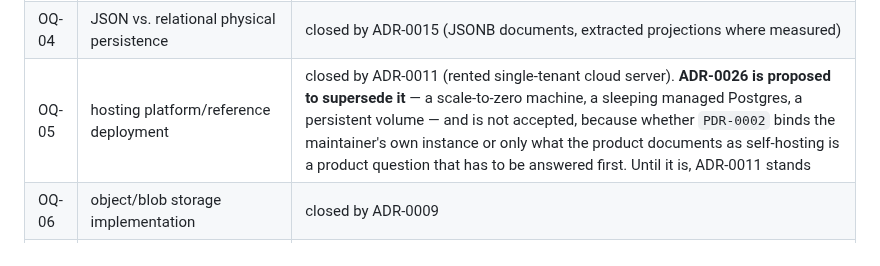
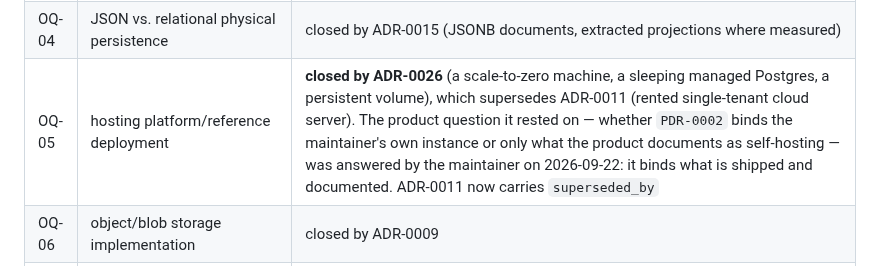
Before and after one commit to kschlt/cookframe, a Markdown page: docs/open-questions.md, the part around the change. Drawn GitHub-style.

```diff
--- a/docs/open-questions.md
+++ b/docs/open-questions.md
@@ -16,7 +16,7 @@ discovery-era wording is kept in [`archive/`](archive/).
 | OQ-02 | TypeScript vs. another implementation language if real constraints justify a change | closed by ADR-0002 |
 | OQ-03 | database technology | closed by ADR-0015 (PostgreSQL) |
 | OQ-04 | JSON vs. relational physical persistence | closed by ADR-0015 (JSONB documents, extracted projections where measured) |
-| OQ-05 | hosting platform/reference deployment | closed by ADR-0011 (rented single-tenant cloud server). **ADR-0026 is proposed to supersede it** — a scale-to-zero machine, a sleeping managed Postgres, a persistent volume — and is not accepted, because whether `PDR-0002` binds the maintainer's own instance or only what the product documents as self-hosting is a product question that has to be answered first. Until it is, ADR-0011 stands |
+| OQ-05 | hosting platform/reference deployment | **closed by ADR-0026** (a scale-to-zero machine, a sleeping managed Postgres, a persistent volume), which supersedes ADR-0011 (rented single-tenant cloud server). The product question it rested on — whether `PDR-0002` binds the maintainer's own instance or only what the product documents as self-hosting — was answered by the maintainer on 2026-09-22: it binds what is shipped and documented. ADR-0011 now carries `superseded_by` |
 | OQ-06 | object/blob storage implementation | closed by ADR-0009 |
 | OQ-07 | model provider | open — configuration, not a record (ADR-0004) |
 | OQ-08 | model SDK/library | open — configuration, not a record (ADR-0004) |
```
Also changed, not shown: docs/adr/ADR-0011-reference-deployment-is-a-rented-single-tenant-cloud-server.md (+2 -1 lines), docs/adr/ADR-0026-deployment-is-a-scale-to-zero-machine-behind-one-platform-aware-file.md (+8 -6 lines).
